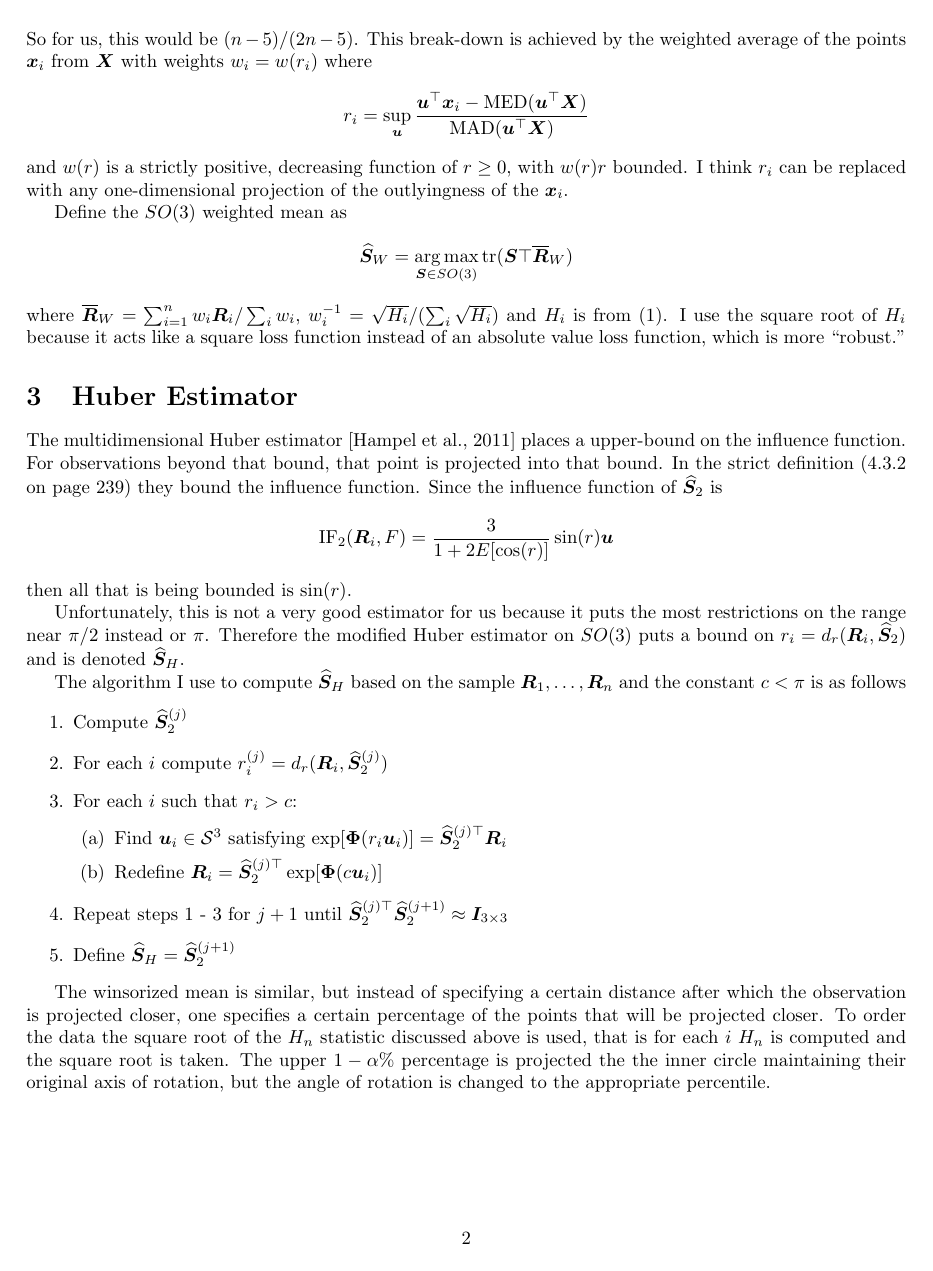
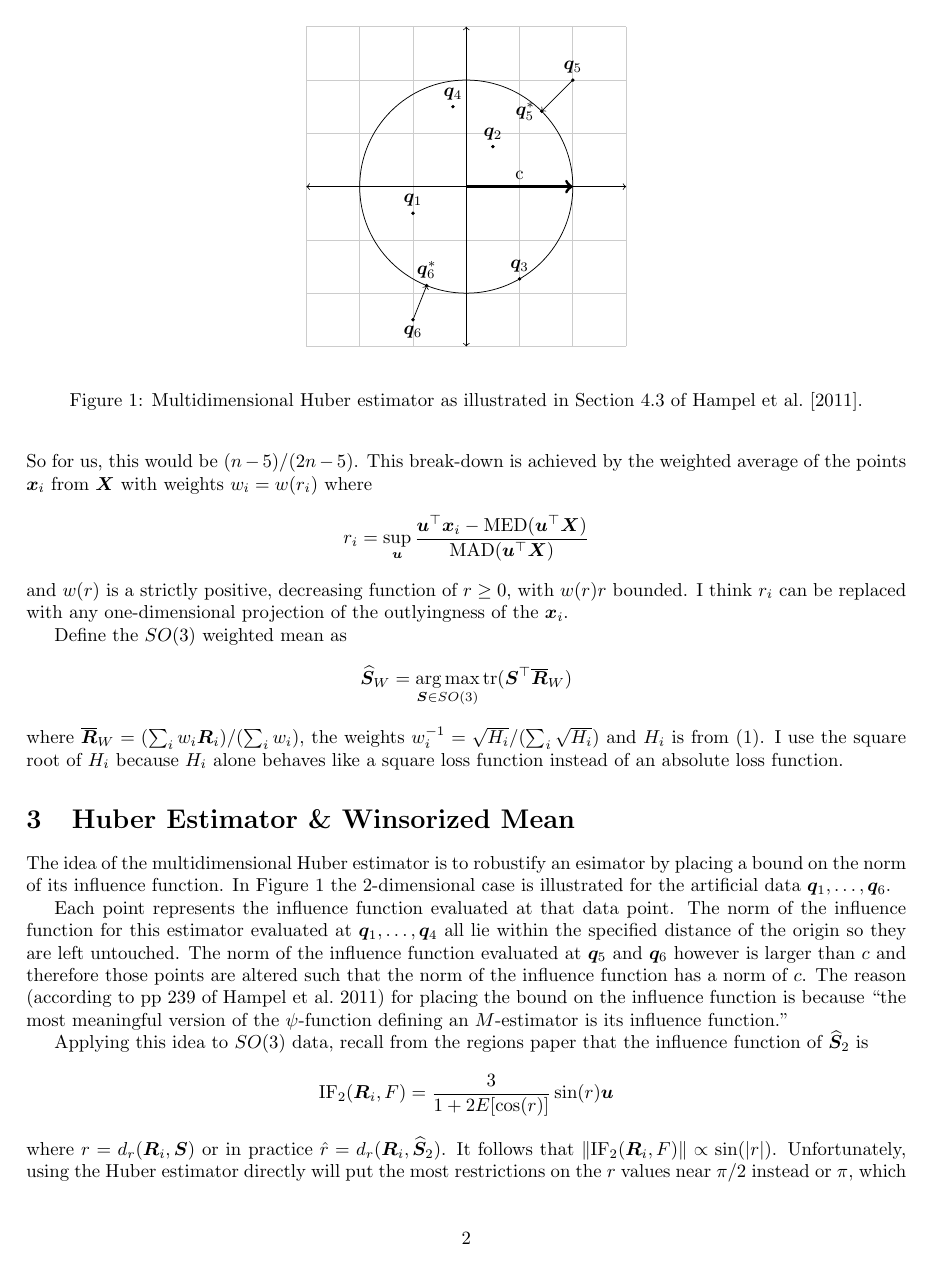
Before and after one commit to stanfill/robustSO3, a LaTeX document (RobustifyL2/TrimMeanSimulation.tex): page 2 of 5. Compiled offline with pdfLaTeX.

Commit message:
more details on Huber mean (picture)

```diff
--- a/RobustifyL2/TrimMeanSimulation.tex
+++ b/RobustifyL2/TrimMeanSimulation.tex
@@ -49,7 +49,7 @@
 
 \usepackage{alltt}
 \usepackage{amsmath,amsfonts,bm,fullpage,multirow}
-\usepackage{natbib}
+\usepackage{natbib,tikz}
 \bibliographystyle{abbrvnat}
 \DeclareMathOperator*{\argmax}{arg\,max}
 \newcommand{\ProjMean}{{\widehat{\bm S}_{2}}}
@@ -57,6 +57,7 @@
 \newcommand{\HuberMean}{{\widehat{\bm S}_H}}
 \newcommand{\WeightMean}{{\widehat{\bm S}_W}}
 \newcommand{\TrimMean}{{\widehat{\bm S}_T}}
+\newcommand{\WinzMean}{{\widehat{\bm S}_Z}}
 \newcommand{\R}{{\mathbb{R}}}
 \IfFileExists{upquote.sty}{\usepackage{upquote}}{}
 \begin{document}
@@ -121,9 +122,9 @@ and $w(r)$ is a strictly positive, decreasing function of $r\geq 0$, with $w(r)r
 
 Define the $SO(3)$ weighted mean as
 \begin{align*}
-\WeightMean=\argmax_{\bm S\in SO(3)}\text{tr}(\bm S\top\overline{\bm R}_W)
+\WeightMean=\argmax_{\bm S\in SO(3)}\text{tr}(\bm S^\top\overline{\bm R}_W)
 \end{align*}
-where $\overline{\bm R}_W=\sum_{i=1}^nw_i\bm R_i/\sum_i w_i$, $w_i^{-1}=\sqrt{H_i}/(\sum_i \sqrt{H_i})$ and $H_i$ is from \eqref{eqn:Hj}.  I use the square root of $H_i$ because it acts like a square loss function instead of an absolute value loss function, which is more ``robust."
+where $\overline{\bm R}_W=(\sum_{i}w_i\bm R_i)/(\sum_i w_i)$, the weights $w_i^{-1}=\sqrt{H_i}/(\sum_i \sqrt{H_i})$ and $H_i$ is from \eqref{eqn:Hj}.  I use the square root of $H_i$ because $H_i$ alone behaves like a square loss function instead of an absolute loss function.
 
 
 
@@ -131,15 +132,50 @@ where $\overline{\bm R}_W=\sum_{i=1}^nw_i\bm R_i/\sum_i w_i$, $w_i^{-1}=\sqrt{H_
 
 
 
-\section{Huber Estimator}
+\section{Huber Estimator \& Winsorized Mean}
 
-The multidimensional Huber estimator \citep{hampel2011} places a upper-bound on the influence function.  For observations beyond that bound, that point is projected into that bound. In the strict definition (4.3.2 on page 239) they bound the influence function.  Since the influence function of $\ProjMean$ is
+The idea of the multidimensional Huber estimator is to robustify an esimator by placing a bound on the norm of its influence function.  In Figure \ref{fig:Huber} the 2-dimensional case is illustrated for the artificial data $\bm q_1,\dots,\bm q_6$.
+\begin{figure}
+\begin{center}
+\begin{tikzpicture}
+    \draw [black!20] (-3,-3) grid (3,3);
+    \draw (0,0) circle [radius=2];
+    \draw [->,ultra thick] (0,0) -- (2,0);
+    \draw [<->] (-3,0) -- (3,0);
+    \draw [<->] (0,-3) -- (0,3);
+    %\node [above] at (3,0) {$x$}
+    \node [above] at (1,0) {c};
+    \node [above] at (-1,-.5) {$\bm{q}_1$};
+    \draw [fill] (-1,-.5) circle [radius=0.025];
+    \node [above] at (.5,.75) {$\bm{q}_2$};
+    \draw [fill] (.5,.75) circle [radius=0.025];
+    \node [above] at (1,-1.732051) {$\bm{q}_3$};
+    \draw [fill] (1,-1.732051) circle [radius=0.025];
+    \node [above] at (-.25,1.5) {$\bm{q}_4$};
+    \draw [fill] (-.25,1.5) circle [radius=0.025];
+    \node [above] at (2,2) {$\bm{q}_5$};
+    \draw [fill] (2,2) circle [radius=0.025];
+    \node [left] at (1.414214, 1.414214) {$\bm{q}_5^*$};
+    \draw [fill] (1.414214, 1.414214) circle [radius=0.025];
+    \draw [->] (2,2) -- (1.414214, 1.414214);
+    \node [below] at (-1,-2.5) {$\bm{q}_6$};
+    \draw [fill] (-1,-2.5) circle [radius=0.025];
+    \node [above] at (-0.7427814,  -1.8569534) {$\bm{q}_6^*$};
+    \draw [fill] (-0.7427814, -1.8569534) circle [radius=0.025];
+    \draw [->] (-1,-2.5) -- (-0.7427814,  -1.8569534);
+\end{tikzpicture}
+\end{center}
+\caption{Multidimensional Huber estimator as illustrated in Section 4.3 of \cite{hampel2011}.}
+\label{fig:Huber}
+\end{figure}
+
+Each point represents the influence function evaluated at that data point.  The norm of the influence function for this estimator evaluated at $\bm q_1,\dots,\bm q_4$ all lie within the specified distance of the origin so they are left untouched.  The norm of the influence function evaluated at $\bm q_5$ and $\bm q_6$ however is larger than $c$ and therefore those points are altered such that the norm of the influence function has a norm of $c$.  The reason (according to pp 239 of \citealt{hampel2011}) for placing the bound on the influence function is because  ``the most meaningful version of the $\psi$-function defining an $M$-estimator is its influence function."
+
+Applying this idea to $SO(3)$ data, recall from the regions paper that the influence function of $\ProjMean$ is
 \[
 \text{IF}_2(\bm R_i,F)=\frac{3}{1+2E[\cos(r)]}\sin(r)\bm u
 \]
-then all that is being bounded is $\sin(r)$.
-
-Unfortunately, this is not a very good estimator for us because it puts the most restrictions on the range near $\pi/2$ instead or $\pi$.  Therefore the modified Huber estimator on $SO(3)$ puts a bound on $r_i=d_r(\bm R_i,\ProjMean)$ and is denoted $\HuberMean$.
+where $r=d_r(\bm R_i,\bm S)$ or in practice $\hat{r}=d_r(\bm R_i,\ProjMean)$.  It follows that $\|\text{IF}_2(\bm R_i,F)\|\propto \sin(|r|)$.  Unfortunately, using the Huber estimator directly will put the most restrictions on the $r$ values near $\pi/2$ instead or $\pi$, which is where we really want to place the upper bound.  Therefore I propose the modified Huber estimator on $SO(3)$ put a bound on $r_i=d_r(\bm R_i,\ProjMean)$ and is denoted $\HuberMean$.
 
 The algorithm I use to compute $\HuberMean$ based on the sample $\bm R_1,\dots,\bm R_n$ and the constant $c<\pi$ is as follows
 \begin{enumerate}
@@ -150,8 +186,7 @@ The algorithm I use to compute $\HuberMean$ based on the sample $\bm R_1,\dots,\
 \item Find $\bm u_i\in\mathcal{S}^3$ satisfying $\exp[\bm{\Phi}(r_i\bm u_i)]=\ProjMean^{(j)\top}\bm R_i$
 \item Redefine $\bm R_i=\ProjMean^{(j)\top}\exp[\bm{\Phi}(c\bm u_i)]$
 \end{enumerate}
-\item Repeat steps 1 - 3 for $j+1$ until $\ProjMean^{(j)\top}\ProjMean^{(j+1)}\approx \bm{I}_{3\times 3}$
+\item Repeat steps 1 - 3 for $j+1$ until $r_i<c$ for all $i$
 \item Define $\HuberMean=\ProjMean^{(j+1)}$
 \end{enumerate}
 
-The winsorized mean is similar, but instead of specifying a certain distance after which the observation is projected closer, one specifies a certain percentage of the points that will be projected closer.  To order the data the square root of the $H_n$ statistic discussed above is used, that is for each $i$ $H_n$ is computed and the square root is taken.  The upper $1-\alpha$\% percentage is projected the the inner circle maintaining their original axis of rotation, but the angle of rotation is changed to the appropriate percentile.
```
Also changed, not shown: RobustifyL2/TrimMeanSimulation-concordance.tex (+2 -2 lines), RobustifyL2/TrimMeanSimulation.tex (40 more changed lines), 1 other file.
